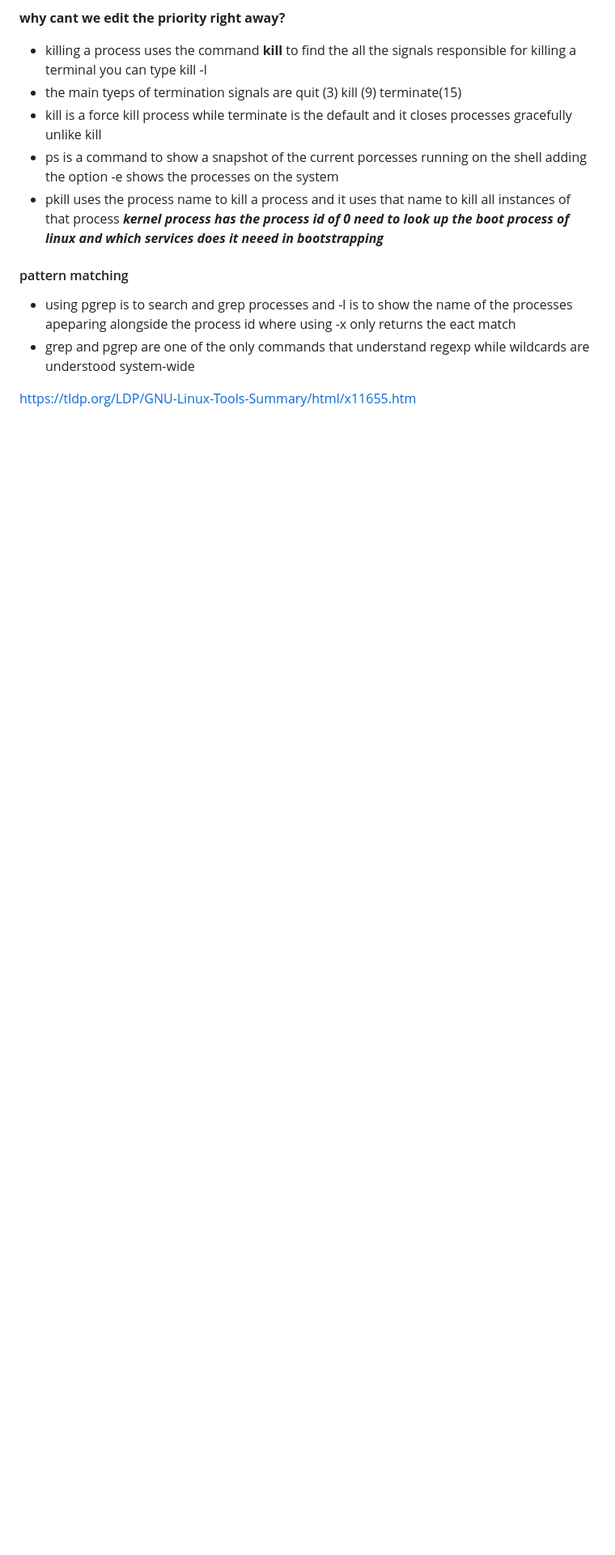
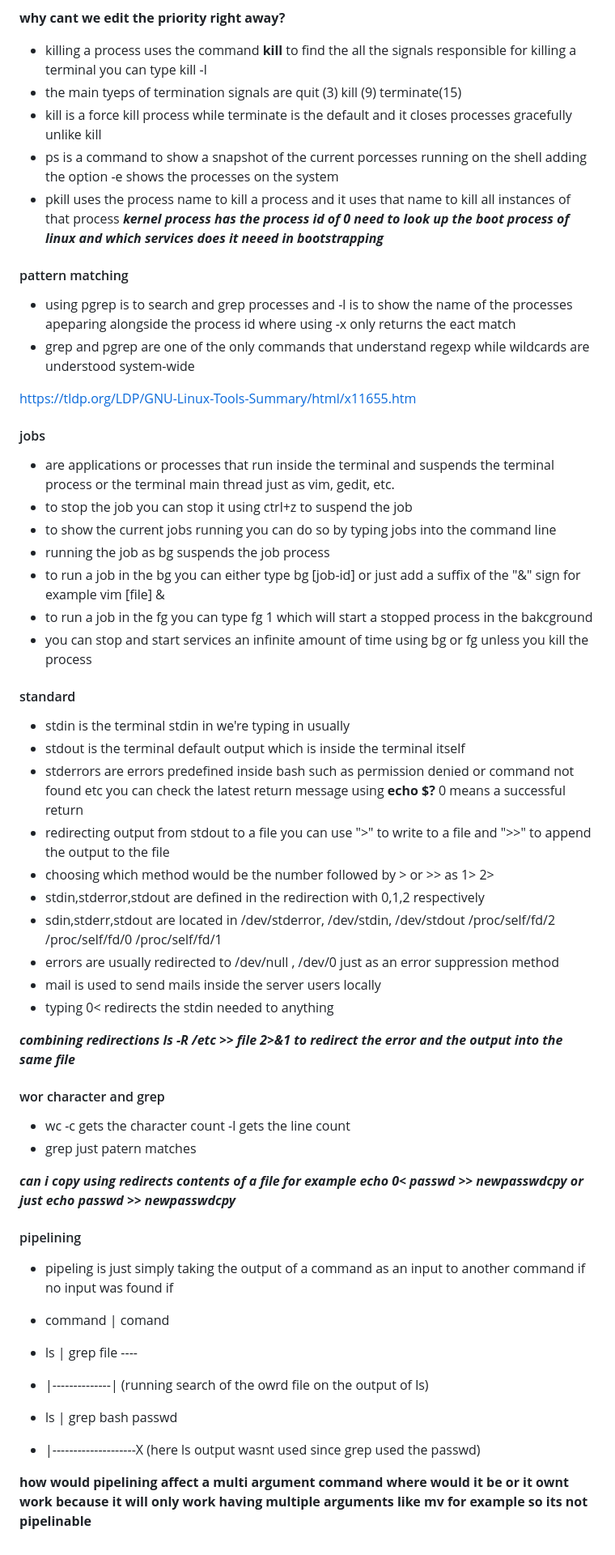
Before and after one commit to abdulrahmanalaa123/ITI-sessions, a Markdown page: itiLog.md, the part around the change. Shown at 81% size. GitHub-like rendering; blank space fills up the shorter version.

Commit message:
udpating log on the date of:2024-12-15

```diff
--- a/itiLog.md
+++ b/itiLog.md
@@ -558,3 +558,43 @@ Number of days of warning before password expires	: 7
 - grep and pgrep are one of the only commands that understand regexp while wildcards are understood system-wide
 
 https://tldp.org/LDP/GNU-Linux-Tools-Summary/html/x11655.htm
+
+#### jobs
+- are applications or processes that run inside the terminal and suspends the terminal process or the terminal main thread just as vim, gedit, etc.
+- to stop the job you can stop it using ctrl+z to suspend the job
+- to show the current jobs running you can do so by typing jobs into the command line
+- running the job as bg suspends the job process
+- to run a job in the bg you can either type bg [job-id] or just add a suffix of the "&" sign for example vim [file] &
+- to run a job in the fg you can type fg 1 which will start a stopped process in the bakcground
+- you can stop and start services an infinite amount of time using bg or fg unless you kill the process
+
+#### standard
+- stdin is the terminal stdin in we're typing in usually
+- stdout is the terminal default output which is inside the terminal itself
+- stderrors are errors predefined inside bash such as permission denied or command not found etc you can check the latest return message using **echo $?** 0 means a successful return
+- redirecting output from stdout to a file you can use ">" to write to a file and ">>" to append the output to the file
+- choosing which method would be the number followed by > or >> as 1> 2>
+- stdin,stderror,stdout are defined in the redirection with 0,1,2 respectively
+- sdin,stderr,stdout are located in /dev/stderror, /dev/stdin, /dev/stdout /proc/self/fd/2 /proc/self/fd/0 /proc/self/fd/1
+- errors are usually redirected to /dev/null , /dev/0  just as an error suppression method
+- mail is used to send mails inside the server users locally
+- typing 0< redirects the stdin needed to anything
+
+***combining redirections ls -R /etc >> file 2>&1 to redirect the error and the output into the same file***
+
+#### wor character and grep
+- wc -c gets the character count -l gets the line count
+- grep just patern matches
+
+***can i copy using redirects contents of a file for example echo 0< passwd >> newpasswdcpy or just echo passwd >> newpasswdcpy***
+
+#### pipelining
+- pipeling is just simply taking the output of a command as an input to another command if no input was found if
+- command | comand
+- ls | grep file ----
+-  |--------------| (running search of the owrd file on the output of ls)
+
+- ls | grep bash passwd
+-  |--------------------X (here ls output wasnt used since grep used the passwd)
+
+**how would pipelining affect a multi argument command where would it be or it ownt work because it will only work having multiple arguments like mv for example so its not pipelinable**
```
